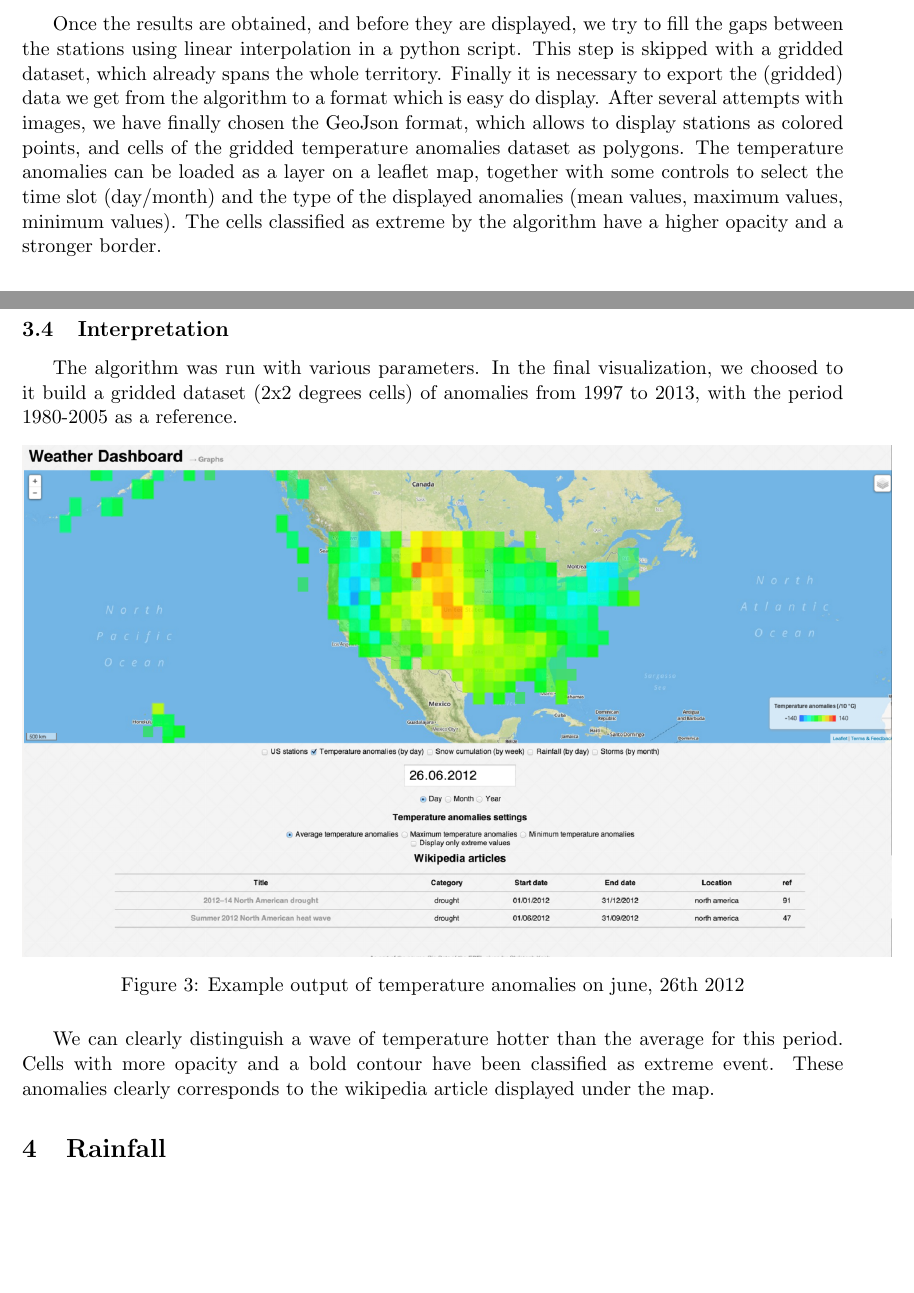
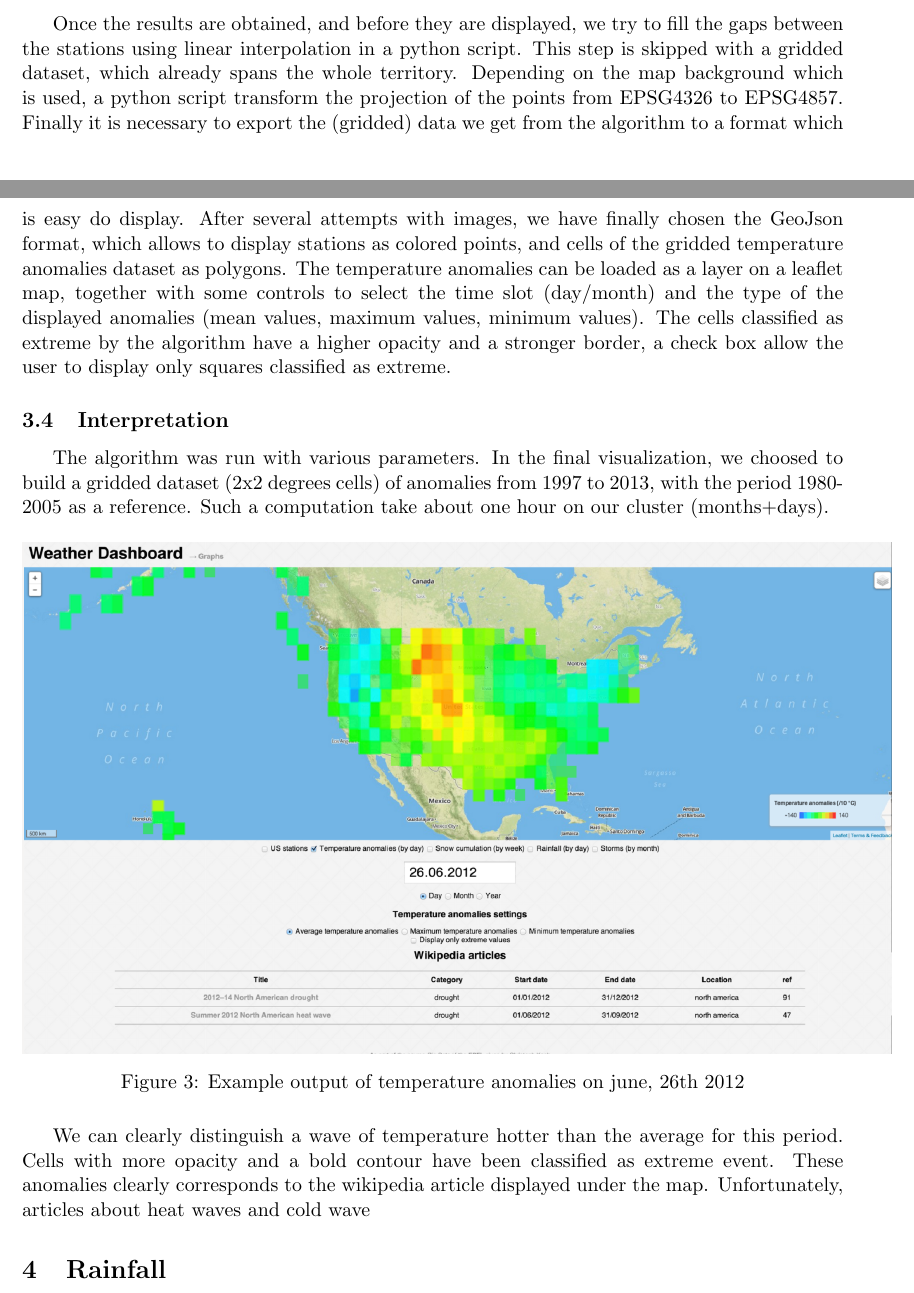
Before and after one commit to weatherTeam/weatherDashboard, a LaTeX document (report/main.tex, which reads report/temperatureAnomalies.tex): two parts of pages 8 and 9 of 18, joined at a grey line, cut so that both start at the same text, the shorter picture padded with empty space. Compiled offline with pdfLaTeX.

Commit message:
Fix mistake, add details.

```diff
--- a/report/temperatureAnomalies.tex
+++ b/report/temperatureAnomalies.tex
@@ -68,16 +68,17 @@ During this final step, the data is splitted into the desired output format (one
 \subsection{Post processing and Visualization}
 
 Once the results are obtained, and before they are displayed, we try to fill the gaps between the stations using linear interpolation in a python script. This step is skipped with a gridded dataset, which already spans the whole territory.
+Depending on the map background which is used, a python script transform the projection of the points from EPSG4326 to EPSG4857.
 Finally it is necessary to export the (gridded) data we get from the algorithm to a format which is easy do display. After several attempts with images, we have finally chosen the GeoJson format, which allows to display stations as colored points, and cells of the gridded temperature anomalies dataset as polygons.
 The temperature anomalies can be loaded as a layer on a leaflet map, together with some controls to select the time slot (day/month) and the type of the displayed anomalies (mean values, maximum values, minimum values).
-The cells classified as extreme by the algorithm have a higher opacity and a stronger border.
+The cells classified as extreme by the algorithm have a higher opacity and a stronger border, a check box allow the user to display only squares classified as extreme.
 
 \subsection{Interpretation}
-The algorithm was run with various parameters. In the final visualization, we choosed to it build a gridded dataset (2x2 degrees cells) of anomalies from 1997 to 2013, with the period 1980-2005 as a reference.
-\begin{figure}[h]
+The algorithm was run with various parameters. In the final visualization, we choosed to build a gridded dataset (2x2 degrees cells) of anomalies from 1997 to 2013, with the period 1980-2005 as a reference. Such a computation take about one hour on our cluster (months+days).
+\begin{figure}[H]
    \includegraphics[scale=0.3]{figures/temperature}
    \caption{Example output of temperature anomalies on june, 26th 2012}
 \end{figure}
 
 We can clearly distinguish a wave of temperature hotter than the average for this period. Cells with more opacity and a bold contour have been classified as extreme event.
-These anomalies clearly corresponds to the wikipedia article displayed under the map.
+These anomalies clearly corresponds to the wikipedia article displayed under the map. Unfortunately, articles about heat waves and cold wave
```
Also changed, not shown: report/temperatureAnomalies.tex (10 more changed lines).
